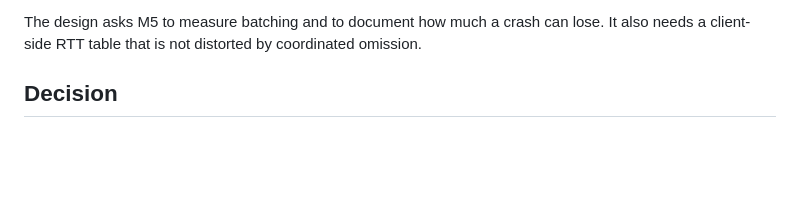
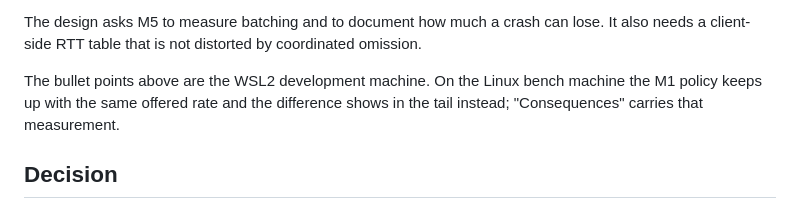
Before and after one commit to deepmsg/deepbook, a Markdown page: docs/adr/0007-journal-sync-policy.md, the part around the change. GitHub-like rendering; blank space fills up the shorter version.

Commit message:
P2: note the journal-policy context is the WSL2 machine
Co-Authored-By: Claude Code <noreply@anthropic.com>

```diff
--- a/docs/adr/0007-journal-sync-policy.md
+++ b/docs/adr/0007-journal-sync-policy.md
@@ -20,6 +20,10 @@ message. The M5 bench showed the price directly:
 The design asks M5 to measure batching and to document how much a crash can
 lose. It also needs a client-side RTT table that is not distorted by
 coordinated omission.
+
+The bullet points above are the WSL2 development machine. On the Linux bench
+machine the M1 policy keeps up with the same offered rate and the difference
+shows in the tail instead; "Consequences" carries that measurement.
 
 ## Decision
 
```
